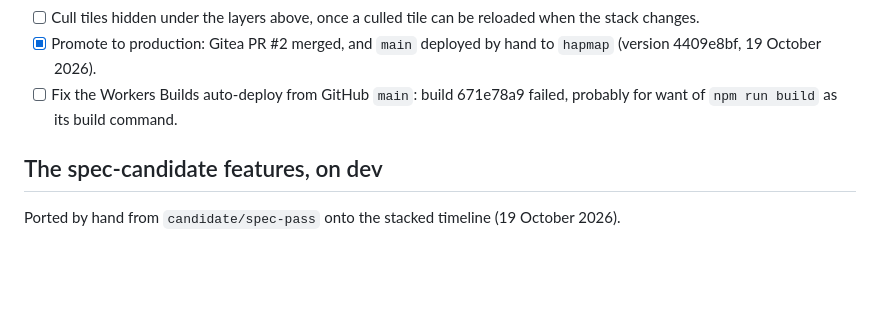
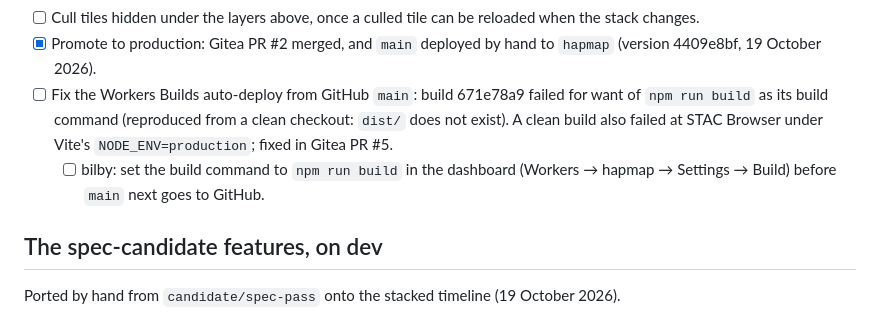
Before and after one commit to bill-mca/hap-mapper, a Markdown page: backlog.md, the part around the change. GitHub-like rendering; blank space fills up the shorter version.

Commit message:
docs(backlog): record why the Workers Builds auto-deploy fails
Co-Authored-By: Claude Opus 5.5 <noreply@anthropic.com>

```diff
--- a/backlog.md
+++ b/backlog.md
@@ -46,7 +46,8 @@ The design is in [docs/timeline-plan.md](docs/timeline-plan.md); three questions
 - [ ] Cut unscanned holes out of the footprints in hap-mosaics, so older years show through them.
 - [ ] Cull tiles hidden under the layers above, once a culled tile can be reloaded when the stack changes.
 - [x] Promote to production: Gitea PR #2 merged, and `main` deployed by hand to `hapmap` (version 4409e8bf, 19 October 2026).
-- [ ] Fix the Workers Builds auto-deploy from GitHub `main`: build 671e78a9 failed, probably for want of `npm run build` as its build command.
+- [ ] Fix the Workers Builds auto-deploy from GitHub `main`: build 671e78a9 failed for want of `npm run build` as its build command (reproduced from a clean checkout: `dist/` does not exist). A clean build also failed at STAC Browser under Vite's `NODE_ENV=production`; fixed in Gitea PR #5.
+  - [ ] bilby: set the build command to `npm run build` in the dashboard (Workers → hapmap → Settings → Build) before `main` next goes to GitHub.
 
 ## The spec-candidate features, on dev
 
```
